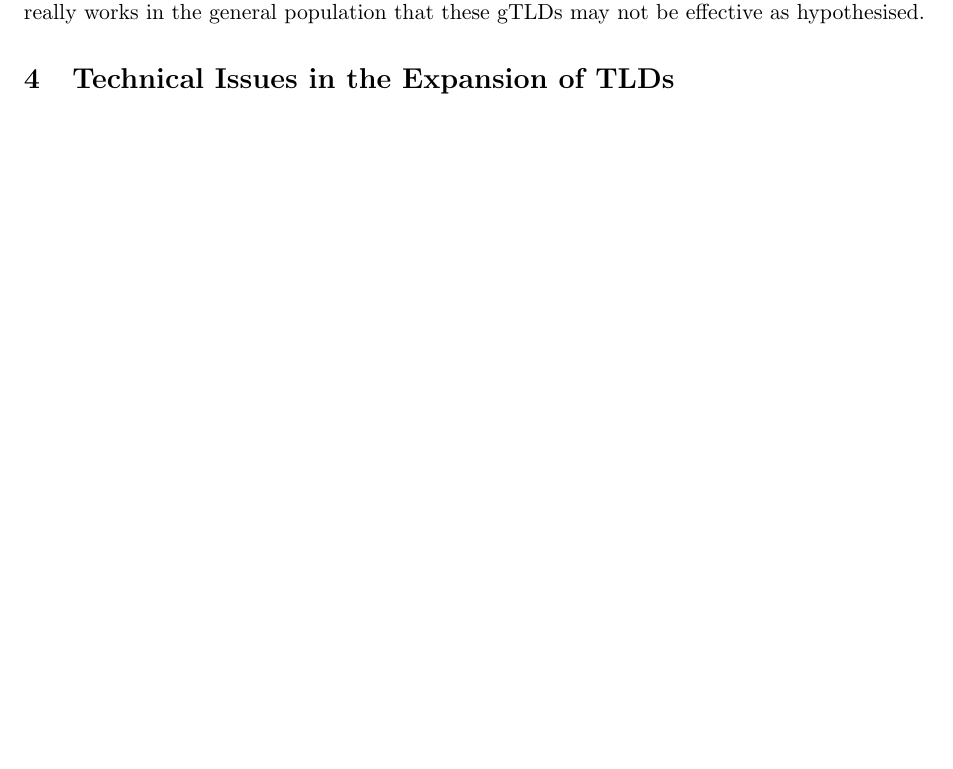
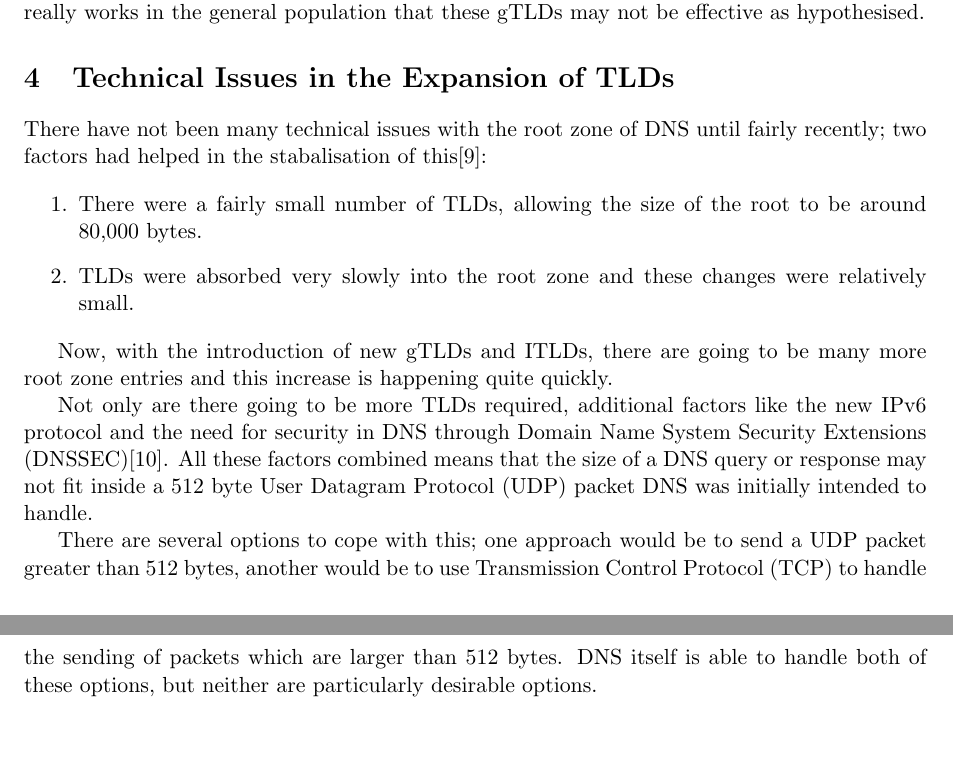
Before and after one commit to SoftlySplinter/sem5720-assign1, a LaTeX document (report.tex): part of page 4 of 5 before the commit and two parts of pages 4 and 5 of 6 after it, the two joined at a grey line, cut so that both start at the same text, the shorter picture padded with empty space. Compiled offline with pdfLaTeX.

Commit message:
Start on technical issues.

```diff
--- a/report.tex
+++ b/report.tex
@@ -15,13 +15,16 @@
 
 \newacronym{ccTLD}{ccTLD}{country-code Top-Level Domain}
 \newacronym{DNS}{DNS}{Domain Name System}
+\newacronym{DNSSEC}{DNSSEC}{Domain Name System Security Extensions}
 \newacronym{gTLD}{gTLD}{generic Top-Level Domain}
 \newacronym{IANA}{IANA}{Internet Assigned Numbers Authority}
 \newacronym{ICANN}{ICANN}{Internet Corporation for Assigned Names and Numbers}
 \newacronym{IDN}{IDN}{Internationalized Domain Name}
 \newacronym{ITLD}{ITLD}{Internationalized Top-Level Domain}
+\newacronym{TCP}{TCP}{Transmission Control Protocol}
 \newacronym{TLD}{TLD}{Top-Level Domain}
 \newacronym{SEO}{SEO}{Search Engine Optimisation}
+\newacronym{UDP}{UDP}{User Datagram Protocol}
 
 \newcommand*{\titleGM}{\begingroup
 \hbox{
@@ -174,18 +177,53 @@ how the internet really works in the general population that these \glspl{gTLD}
 may not be effective as hypothesised.
 
 % Increase in innovation and competition.
-
+% TODO If there's time and space
 
 % Brand Protection
+% TODO If there's time
 
 
 \section{Technical Issues in the Expansion of TLDs}
+
+There have not been many technical issues with the root zone of \gls{DNS} until
+fairly recently; two factors had helped in the stabalisation of
+this\cite{manning2011challenges}:
+
+\begin{enumerate}
+\item There were a fairly small number of \glspl{TLD}, allowing the size of the
+      root to be around 80,000 bytes.
+\item \glspl{TLD} were absorbed very slowly into the root zone and these
+      changes were relatively small.
+\end{enumerate}
+
+Now, with the introduction of new \glspl{gTLD} and \glspl{ITLD}, there are
+going to be many more root zone entries and this increase is happening quite
+quickly.
+
+Not only are there going to be more \glspl{TLD} required, additional factors
+like the new IPv6 protocol and the need for security in \gls{DNS} through
+\gls{DNSSEC}\cite{rfc2535}. All these factors combined means that the size of
+a \gls{DNS} query or response may not fit inside a 512 byte \gls{UDP} packet
+\gls{DNS} was initially intended to handle.
+
 % UDP jumbograms or TCP
+There are several options to cope with this; one approach would be to send a
+\gls{UDP} packet greater than 512 bytes, another would be to use \gls{TCP} to
+handle the sending of packets which are larger than 512 bytes. \gls{DNS} itself
+is able to handle both of these options, but neither are particularly desirable
+options.
+
+% Explain IPv6
+
+% Explain DNSSEC
+
 % Firewalls
+
+
 % Path MTUs
 
-%\nocite{Manning2011Challenges}
-%\nocite{kaufman2013unicode}
+% Problems with Unicode
+% \cite{kaufman2013unicode}
 
 %\nocite{rfc3226}
 
```
Also changed, not shown: citations.bib (+14 -1 lines), report.pdf.
